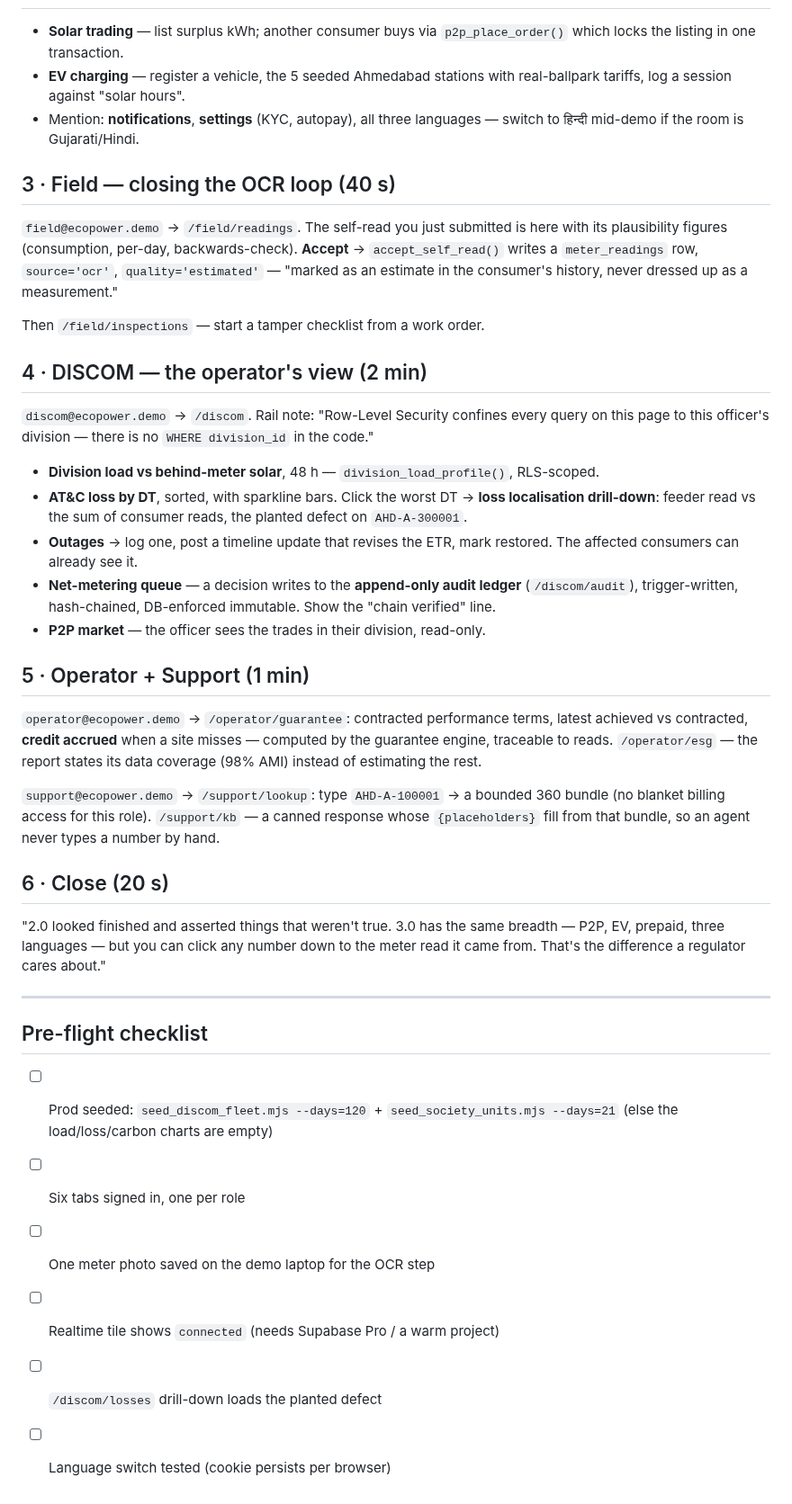
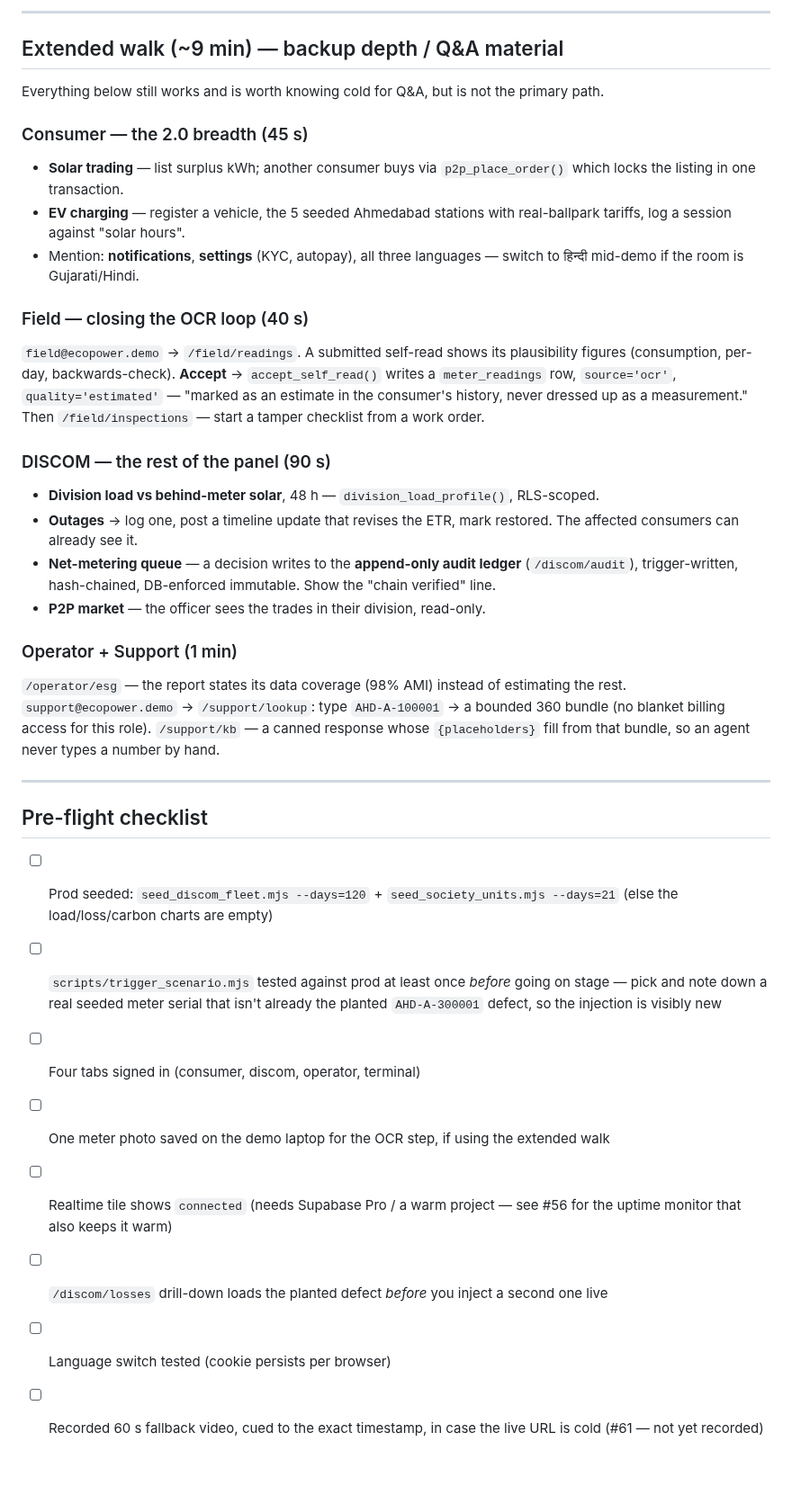
Before and after one commit to neevmodh/EcoPower3.0, a Markdown page: DEMO-RUNBOOK.md, the part around one of its changes. Shown at 90% size. Drawn GitHub-style; blank space fills up the shorter version.

```diff
--- a/DEMO-RUNBOOK.md
+++ b/DEMO-RUNBOOK.md
@@ -48,3 +90,11 @@ sits between the roof and the grid.
+---
+
+## Extended walk (~9 min) — backup depth / Q&A material
+
+Everything below still works and is worth knowing cold for Q&A, but is not
+the primary path.
+
+### Consumer — the 2.0 breadth (45 s)
 
 - **Solar trading** — list surplus kWh; another consumer buys via
   `p2p_place_order()` which locks the listing in one transaction.
@@ -53,27 +103,19 @@ sits between the roof and the grid.
 - Mention: **notifications**, **settings** (KYC, autopay), all three
   languages — switch to हिन्दी mid-demo if the room is Gujarati/Hindi.
 
-## 3 · Field — closing the OCR loop (40 s)
+### Field — closing the OCR loop (40 s)
 
-`field@ecopower.demo` → `/field/readings`. The self-read you just submitted is
-here with its plausibility figures (consumption, per-day, backwards-check).
-**Accept** → `accept_self_read()` writes a `meter_readings` row,
-`source='ocr'`, `quality='estimated'` — "marked as an estimate in the
-consumer's history, never dressed up as a measurement."
+`field@ecopower.demo` → `/field/readings`. A submitted self-read shows its
+plausibility figures (consumption, per-day, backwards-check). **Accept** →
+`accept_self_read()` writes a `meter_readings` row, `source='ocr'`,
+`quality='estimated'` — "marked as an estimate in the consumer's history,
+never dressed up as a measurement." Then `/field/inspections` — start a
+tamper checklist from a work order.
 
-Then `/field/inspections` — start a tamper checklist from a work order.
-
-## 4 · DISCOM — the operator's view (2 min)
-
-`discom@ecopower.demo` → `/discom`. Rail note: "Row-Level Security confines
-every query on this page to this officer's division — there is no `WHERE
-division_id` in the code."
+### DISCOM — the rest of the panel (90 s)
 
 - **Division load vs behind-meter solar**, 48 h — `division_load_profile()`,
   RLS-scoped.
-- **AT&C loss by DT**, sorted, with sparkline bars. Click the worst DT →
-  **loss localisation drill-down**: feeder read vs the sum of consumer reads,
-  the planted defect on `AHD-A-300001`.
 - **Outages** → log one, post a timeline update that revises the ETR, mark
   restored. The affected consumers can already see it.
 - **Net-metering queue** — a decision writes to the **append-only audit
@@ -81,32 +123,23 @@ division_id` in the code."
   immutable. Show the "chain verified" line.
 - **P2P market** — the officer sees the trades in their division, read-only.
 
-## 5 · Operator + Support (1 min)
+### Operator + Support (1 min)
 
-`operator@ecopower.demo` → `/operator/guarantee`: contracted performance
-terms, latest achieved vs contracted, **credit accrued** when a site misses —
-computed by the guarantee engine, traceable to reads. `/operator/esg` — the
-report states its data coverage (98% AMI) instead of estimating the rest.
-
-`support@ecopower.demo` → `/support/lookup`: type `AHD-A-100001` → a bounded
-360 bundle (no blanket billing access for this role). `/support/kb` — a
-canned response whose `{placeholders}` fill from that bundle, so an agent
-never types a number by hand.
-
-## 6 · Close (20 s)
-
-"2.0 looked finished and asserted things that weren't true. 3.0 has the same
-breadth — P2P, EV, prepaid, three languages — but you can click any number
-down to the meter read it came from. That's the difference a regulator
-cares about."
+`/operator/esg` — the report states its data coverage (98% AMI) instead of
+estimating the rest. `support@ecopower.demo` → `/support/lookup`: type
+`AHD-A-100001` → a bounded 360 bundle (no blanket billing access for this
+role). `/support/kb` — a canned response whose `{placeholders}` fill from
+that bundle, so an agent never types a number by hand.
 
 ---
 
 ## Pre-flight checklist
 
 - [ ] Prod seeded: `seed_discom_fleet.mjs --days=120` + `seed_society_units.mjs --days=21` (else the load/loss/carbon charts are empty)
-- [ ] Six tabs signed in, one per role
-- [ ] One meter photo saved on the demo laptop for the OCR step
-- [ ] Realtime tile shows `connected` (needs Supabase Pro / a warm project)
-- [ ] `/discom/losses` drill-down loads the planted defect
+- [ ] `scripts/trigger_scenario.mjs` tested against prod at least once *before* going on stage — pick and note down a real seeded meter serial that isn't already the planted `AHD-A-300001` defect, so the injection is visibly new
+- [ ] Four tabs signed in (consumer, discom, operator, terminal)
+- [ ] One meter photo saved on the demo laptop for the OCR step, if using the extended walk
+- [ ] Realtime tile shows `connected` (needs Supabase Pro / a warm project — see #56 for the uptime monitor that also keeps it warm)
+- [ ] `/discom/losses` drill-down loads the planted defect *before* you inject a second one live
 - [ ] Language switch tested (cookie persists per browser)
+- [ ] Recorded 60 s fallback video, cued to the exact timestamp, in case the live URL is cold (#61 — not yet recorded)
```
Also changed, not shown: other parts of DEMO-RUNBOOK.md (+65 -23 lines).
